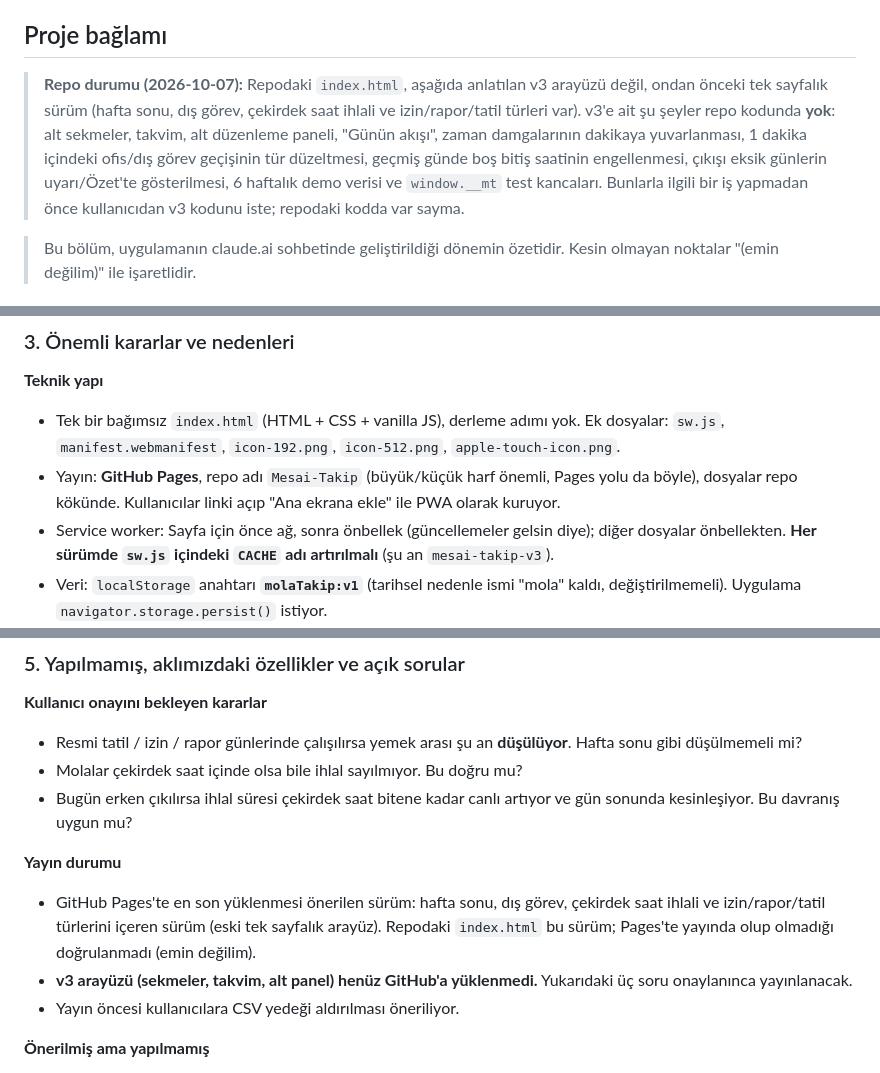
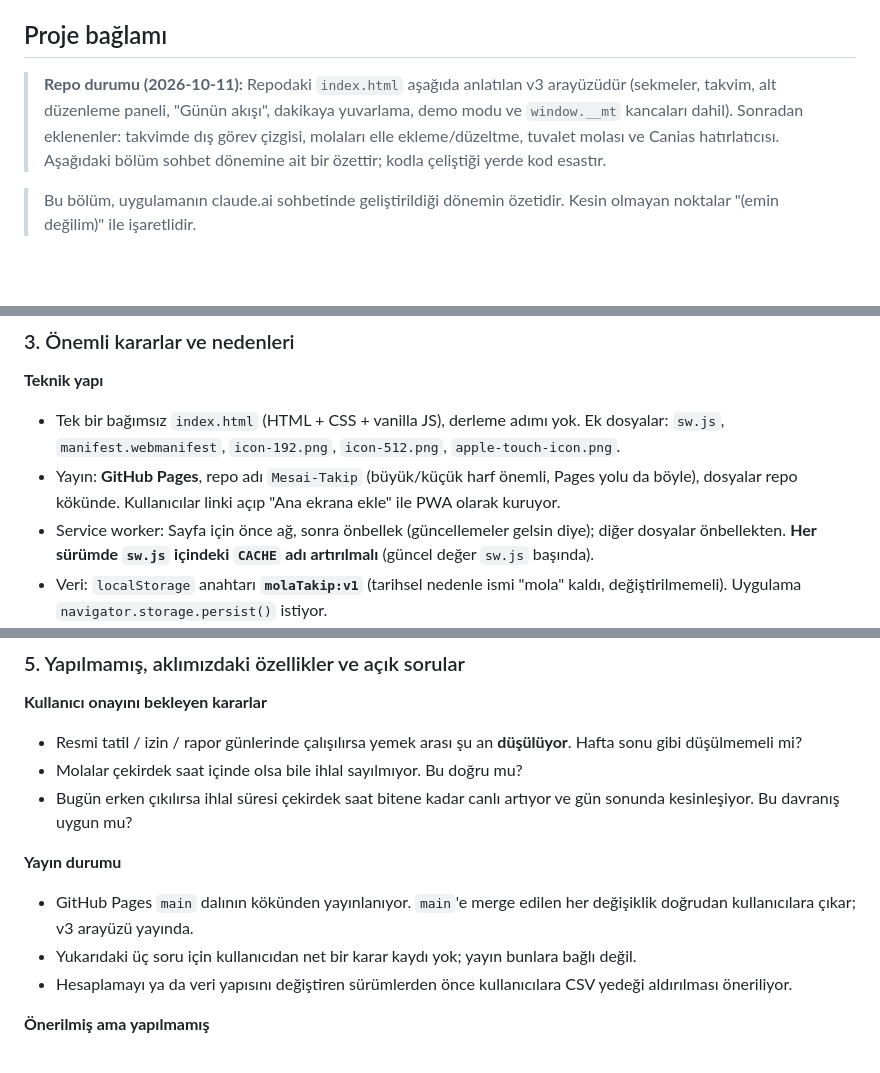
Before and after one commit to berkaypn/Mesai-Takip, a Markdown page: AGENTS.md, 3 parts joined by grey strips. GitHub-like rendering; blank space fills up the shorter version.

Commit message:
AGENTS.md: eskimiş repo ve yayın durumu notlarını güncelle
v3 arayüzü PR #2 ile main'e alındı ve Pages'te yayında; not hâlâ
"v3 repoda yok" diyordu. Sabit cache versiyonu yerine sw.js'ye yönlendir.

Co-Authored-By: Claude Opus 5.5 <noreply@anthropic.com>

```diff
--- a/AGENTS.md
+++ b/AGENTS.md
@@ -78,7 +78,7 @@ CSV yedeği kullanıcının tek dışa aktarma yoludur. İçe aktarma sütunlar
 
 ## Proje bağlamı
 
-> **Repo durumu (2026-10-07):** Repodaki `index.html`, aşağıda anlatılan v3 arayüzü değil, ondan önceki tek sayfalık sürüm (hafta sonu, dış görev, çekirdek saat ihlali ve izin/rapor/tatil türleri var). v3'e ait şu şeyler repo kodunda **yok**: alt sekmeler, takvim, alt düzenleme paneli, "Günün akışı", zaman damgalarının dakikaya yuvarlanması, 1 dakika içindeki ofis/dış görev geçişinin tür düzeltmesi, geçmiş günde boş bitiş saatinin engellenmesi, çıkışı eksik günlerin uyarı/Özet'te gösterilmesi, 6 haftalık demo verisi ve `window.__mt` test kancaları. Bunlarla ilgili bir iş yapmadan önce kullanıcıdan v3 kodunu iste; repodaki kodda var sayma.
+> **Repo durumu (2026-10-11):** Repodaki `index.html` aşağıda anlatılan v3 arayüzüdür (sekmeler, takvim, alt düzenleme paneli, "Günün akışı", dakikaya yuvarlama, demo modu ve `window.__mt` kancaları dahil). Sonradan eklenenler: takvimde dış görev çizgisi, molaları elle ekleme/düzeltme, tuvalet molası ve Canias hatırlatıcısı. Aşağıdaki bölüm sohbet dönemine ait bir özettir; kodla çeliştiği yerde kod esastır.
 
 > Bu bölüm, uygulamanın claude.ai sohbetinde geliştirildiği dönemin özetidir. Kesin olmayan noktalar "(emin değilim)" ile işaretlidir.
 
@@ -117,7 +117,7 @@ CSV yedeği kullanıcının tek dışa aktarma yoludur. İçe aktarma sütunlar
 **Teknik yapı**
 - Tek bir bağımsız `index.html` (HTML + CSS + vanilla JS), derleme adımı yok. Ek dosyalar: `sw.js`, `manifest.webmanifest`, `icon-192.png`, `icon-512.png`, `apple-touch-icon.png`.
 - Yayın: **GitHub Pages**, repo adı `Mesai-Takip` (büyük/küçük harf önemli, Pages yolu da böyle), dosyalar repo kökünde. Kullanıcılar linki açıp "Ana ekrana ekle" ile PWA olarak kuruyor.
-- Service worker: Sayfa için önce ağ, sonra önbellek (güncellemeler gelsin diye); diğer dosyalar önbellekten. **Her sürümde `sw.js` içindeki `CACHE` adı artırılmalı** (şu an `mesai-takip-v3`).
+- Service worker: Sayfa için önce ağ, sonra önbellek (güncellemeler gelsin diye); diğer dosyalar önbellekten. **Her sürümde `sw.js` içindeki `CACHE` adı artırılmalı** (güncel değer `sw.js` başında).
 - Veri: `localStorage` anahtarı **`molaTakip:v1`** (tarihsel nedenle ismi "mola" kaldı, değiştirilmemeli). Uygulama `navigator.storage.persist()` istiyor.
 - Kod hem claude.ai artifact'ı hem bağımsız site olarak çalışacak şekilde yazıldı: `window.claude` varsa ve kullanıcı sayfanın sahibiyse veriler hesaba senkronize ediliyor. Yoksa sadece localStorage. Bağımsız mod tespiti: `!window.claude && window.top === window`. Claude Code'da geliştirmeye devam ederken artifact tarafındaki `window.claude` kodu kaldırılabilir (emin değilim, kullanıcıyla netleştirilmeli).
 
@@ -172,9 +172,9 @@ CSV yedeği kullanıcının tek dışa aktarma yoludur. İçe aktarma sütunlar
 - Bugün erken çıkılırsa ihlal süresi çekirdek saat bitene kadar canlı artıyor ve gün sonunda kesinleşiyor. Bu davranış uygun mu?
 
 **Yayın durumu**
-- GitHub Pages'te en son yüklenmesi önerilen sürüm: hafta sonu, dış görev, çekirdek saat ihlali ve izin/rapor/tatil türlerini içeren sürüm (eski tek sayfalık arayüz). Repodaki `index.html` bu sürüm; Pages'te yayında olup olmadığı doğrulanmadı (emin değilim).
-- **v3 arayüzü (sekmeler, takvim, alt panel) henüz GitHub'a yüklenmedi.** Yukarıdaki üç soru onaylanınca yayınlanacak.
-- Yayın öncesi kullanıcılara CSV yedeği aldırılması öneriliyor.
+- GitHub Pages `main` dalının kökünden yayınlanıyor. `main`'e merge edilen her değişiklik doğrudan kullanıcılara çıkar; v3 arayüzü yayında.
+- Yukarıdaki üç soru için kullanıcıdan net bir karar kaydı yok; yayın bunlara bağlı değil.
+- Hesaplamayı ya da veri yapısını değiştiren sürümlerden önce kullanıcılara CSV yedeği aldırılması öneriliyor.
 
 **Önerilmiş ama yapılmamış**
 - Gün türü olarak **yarım gün izin** ve **arife** (13:00'ten sonrası tatil).
```
